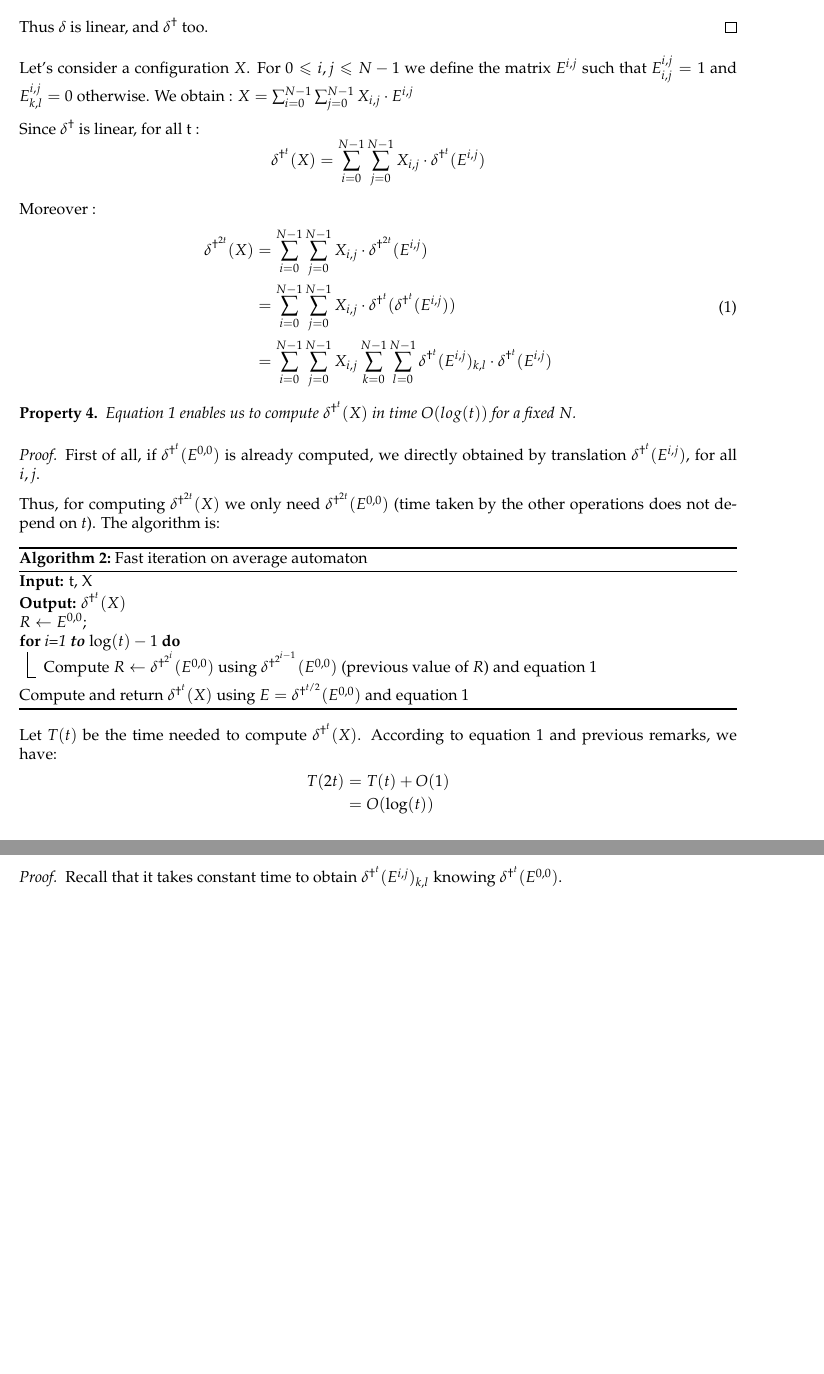
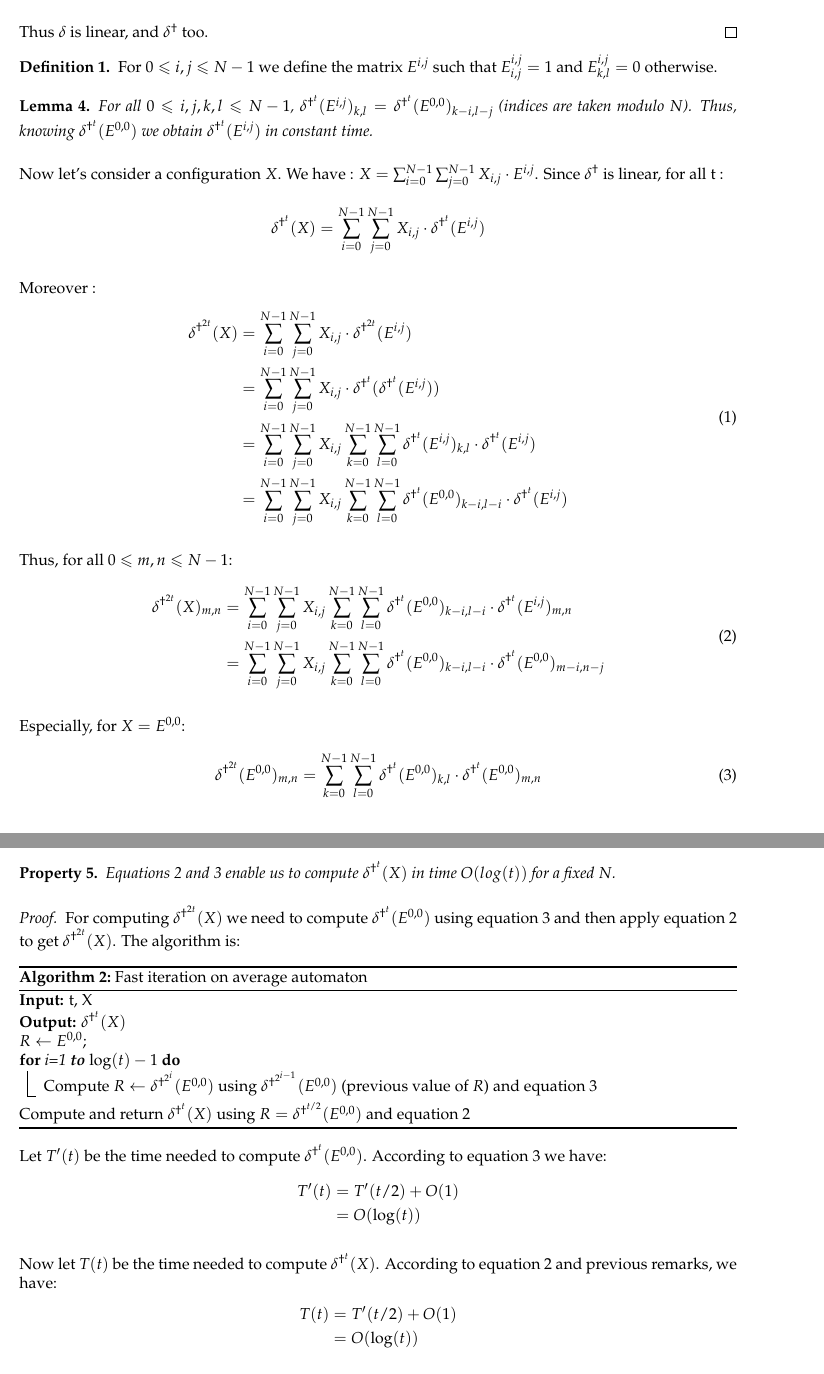
Before and after one commit to yhamoudi/heatEquation, a LaTeX document (Report/Report.tex): two parts of pages 4 and 5 of 7 before the commit and two parts of pages 4 and 5 of 8 after it, joined at a grey line, cut so that both start at the same text, the shorter picture padded with empty space. Compiled offline with pdfLaTeX.

Commit message:
improve 5 to prepare question 6

```diff
--- a/Report/Report.tex
+++ b/Report/Report.tex
@@ -221,9 +221,17 @@ Communication complexity (all processors): $8p^2(2L+\frac{N}{p}b+1) = 8(2p^2L+Np
 Thus $\delta$ is linear, and $\ddelta$ too.
 \end{proof}
 
-Let's consider a configuration $X$. For $0 \leq i,j \leq N-1$ we define the matrix $E^{i,j}$ such that $E^{i,j}_{i,j} = 1$ and $E^{i,j}_{k,l} = 0$ otherwise. We obtain : $X = \sum_{i=0}^{N-1} \sum_{j=0}^{N-1} X_{i,j} \cdot E^{i,j}$
+%%%%%%%%%%%%%%%%%%%%%%%%%%%ù
 
-Since $\ddelta$ is linear, for all t :
+\begin{defi}
+ For $0 \leq i,j \leq N-1$ we define the matrix $E^{i,j}$ such that $E^{i,j}_{i,j} = 1$ and $E^{i,j}_{k,l} = 0$ otherwise.
+\end{defi}
+
+\begin{lemma}
+ For all $0 \leq i, j, k, l \leq N-1$, $\ddeltat(E^{i,j})_{k,l} = \ddeltat(E^{0,0})_{k-i,l-j}$ (indices are taken modulo $N$). Thus, knowing $\ddeltat(E^{0,0})$ we obtain $\ddeltat(E^{i,j})$ in constant time.
+\end{lemma}
+
+Now let's consider a configuration $X$. We have : $X = \sum_{i=0}^{N-1} \sum_{j=0}^{N-1} X_{i,j} \cdot E^{i,j}$. Since $\ddelta$ is linear, for all t :
 \[ \ddeltat (X) = \sum_{i=0}^{N-1} \sum_{j=0}^{N-1} X_{i,j} \cdot \ddeltat (E^{i,j})\]
 
 Moreover :
@@ -232,18 +240,34 @@ Moreover :
  \begin{split}
     \ddeltatt (X) & = \sum_{i=0}^{N-1} \sum_{j=0}^{N-1} X_{i,j} \cdot \ddeltatt (E^{i,j}) \\
 		  & = \sum_{i=0}^{N-1} \sum_{j=0}^{N-1} X_{i,j} \cdot \ddeltat(\ddeltat (E^{i,j})) \\
-		  & = \sum_{i=0}^{N-1} \sum_{j=0}^{N-1} X_{i,j} \sum_{k=0}^{N-1} \sum_{l=0}^{N-1} \ddeltat (E^{i,j})_{k,l} \cdot \ddeltat (E^{i,j})
+		  & = \sum_{i=0}^{N-1} \sum_{j=0}^{N-1} X_{i,j} \sum_{k=0}^{N-1} \sum_{l=0}^{N-1} \ddeltat (E^{i,j})_{k,l} \cdot \ddeltat (E^{i,j}) \\
+		  & = \sum_{i=0}^{N-1} \sum_{j=0}^{N-1} X_{i,j} \sum_{k=0}^{N-1} \sum_{l=0}^{N-1} \ddeltat (E^{0,0})_{k-i,l-i} \cdot \ddeltat (E^{i,j})
+ \end{split}
+\end{equation}
+
+Thus, for all $0 \leq m, n \leq N-1$:
+\begin{equation}
+ \label{aveq}
+ \begin{split}
+    \ddeltatt (X)_{m,n} & = \sum_{i=0}^{N-1} \sum_{j=0}^{N-1} X_{i,j} \sum_{k=0}^{N-1} \sum_{l=0}^{N-1} \ddeltat (E^{0,0})_{k-i,l-i} \cdot \ddeltat (E^{i,j})_{m,n} \\
+                        & = \sum_{i=0}^{N-1} \sum_{j=0}^{N-1} X_{i,j} \sum_{k=0}^{N-1} \sum_{l=0}^{N-1} \ddeltat (E^{0,0})_{k-i,l-i} \cdot \ddeltat (E^{0,0})_{m-i,n-j}
+ \end{split}
+\end{equation}
+
+Especially, for $X = E^{0,0}$:
+\begin{equation}
+ \label{avequnit}
+ \begin{split}
+    \ddeltatt (E^{0,0})_{m,n} & = \sum_{k=0}^{N-1} \sum_{l=0}^{N-1} \ddeltat (E^{0,0})_{k,l} \cdot \ddeltat (E^{0,0})_{m,n}
  \end{split}
 \end{equation}
 
 \begin{prop}
- Equation \ref{expanddelta} enables us to compute $\ddeltat(X)$ in time $O(log(t))$ for a fixed $N$.
+ Equations \ref{aveq} and \ref{avequnit} enable us to compute $\ddeltat(X)$ in time $O(log(t))$ for a fixed $N$.
 \end{prop}
 
 \begin{proof}
- First of all, if $\ddeltat (E^{0,0})$ is already computed, we directly obtained by translation $\ddeltat (E^{i,j})$, for all $i,j$.
-
-Thus, for computing $\ddeltatt(X)$ we only need $\ddeltatt(E^{0,0})$ (time taken by the other operations does not depend on $t$). The algorithm is:
+For computing $\ddeltatt(X)$ we need to compute $\ddeltat(E^{0,0})$ using equation \ref{avequnit} and then apply equation \ref{aveq} to get $\ddeltatt(X)$. The algorithm is:
 
 \begin{algorithm}[H]
 \DontPrintSemicolon
@@ -253,16 +277,20 @@ Thus, for computing $\ddeltatt(X)$ we only need $\ddeltatt(E^{0,0})$ (time taken
 \caption{Fast iteration on average automaton\label{algoq5}}
 $R \leftarrow E^{0,0}$; \\
 \For{i=1 \textbf{to} $\log(t) - 1$}{
-    Compute $R \leftarrow \delta^{\dag^{2^i}}(E^{0,0})$ using $\delta^{\dag^{2^{i-1}}}(E^{0,0})$ (previous value of $R$) and equation \ref{expanddelta}
+    Compute $R \leftarrow \delta^{\dag^{2^i}}(E^{0,0})$ using $\delta^{\dag^{2^{i-1}}}(E^{0,0})$ (previous value of $R$) and equation \ref{avequnit}
 }
-Compute and return $\ddeltat(X)$ using $E = \delta^{\dag^{t/2}}(E^{0,0})$ and equation \ref{expanddelta}
+Compute and return $\ddeltat(X)$ using $R = \delta^{\dag^{t/2}}(E^{0,0})$ and equation \ref{aveq}
 \end{algorithm}
 
- Let $T(t)$ be the time needed to compute $\ddeltat(X)$. According to equation \ref{expanddelta} and previous remarks, we have:
+ Let $T'(t)$ be the time needed to compute $\ddeltat(E^{0,0})$. According to equation \ref{avequnit} we have:
  \[\begin{split}
-    T(2t) & = T(t) + O(1) \\
-	  & = O(\log(t))
+    T'(t) & = T'(t/2) + O(1) \\
+         & = O(\log(t))
    \end{split}
 \]
 
- Thus, applying the operations described in equation \ref{expanddelta}, we can compute $\ddeltat(X)$ in time $O(\log(t))$.
+ Now let $T(t)$ be the time needed to compute $\ddeltat(X)$. According to equation \ref{aveq} and previous remarks, we have:
+ \[\begin{split}
+    T(t) & = T'(t/2) + O(1) \\
+	 & = O(\log(t))
+   \end{split}
@@ -273,4 +304,3 @@ Compute and return $\ddeltat(X)$ using $E = \delta^{\dag^{t/2}}(E^{0,0})$ and eq
 \end{prop}
 
 \begin{proof}
-  Recall that it takes constant time to obtain $\ddeltat(E^{i,j})_{k,l}$ knowing $\ddeltat(E^{0,0})$.
```
Also changed, not shown: Report/Report.pdf, Report/Report.tex (20 more changed lines).
